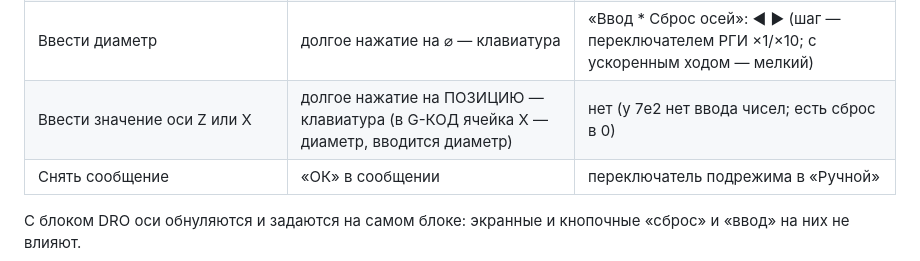
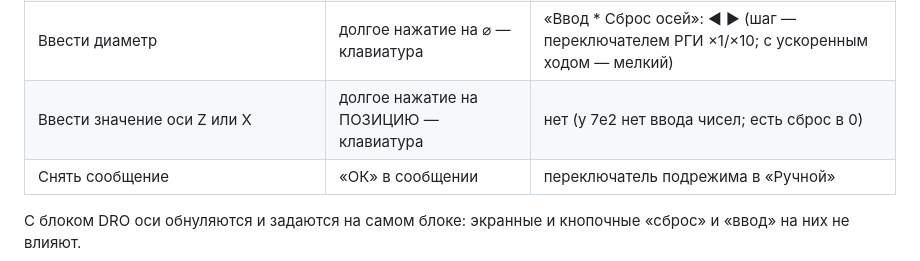
Before and after one commit to tepmehatop/Lathe-cnc-controller-stm32, a Markdown page: docs/CONTROLS.md, the part around the change. GitHub-like rendering.

```diff
--- a/docs/CONTROLS.md
+++ b/docs/CONTROLS.md
@@ -31,7 +31,7 @@
 | Ручное перемещение | — | ручной энкодер (ось и шаг — переключателями) |
 | Обнулить ось Z или X | двойной тап по ПОЗИЦИИ Z / X | подрежим «Ввод * Сброс осей»: ▲ — X, ▼ — Z (на LCD2004 — Y) |
 | Ввести диаметр | долгое нажатие на ⌀ — клавиатура | «Ввод * Сброс осей»: ◀ ▶ (шаг — переключателем РГИ ×1/×10; с ускоренным ходом — мелкий) |
-| Ввести значение оси Z или X | долгое нажатие на ПОЗИЦИЮ — клавиатура (в G-КОД ячейка X — диаметр, вводится диаметр) | нет (у 7e2 нет ввода чисел; есть сброс в 0) |
+| Ввести значение оси Z или X | долгое нажатие на ПОЗИЦИЮ — клавиатура | нет (у 7e2 нет ввода чисел; есть сброс в 0) |
 | Снять сообщение | «ОК» в сообщении | переключатель подрежима в «Ручной» |
 
 С блоком DRO оси обнуляются и задаются на самом блоке: экранные и кнопочные «сброс» и «ввод» на них не влияют.
```
Also changed, not shown: docs/GCODE.md (+5 -3 lines), history.md (+11 -0 lines), docs/img/gcode_done.jpg, 5 other files.
